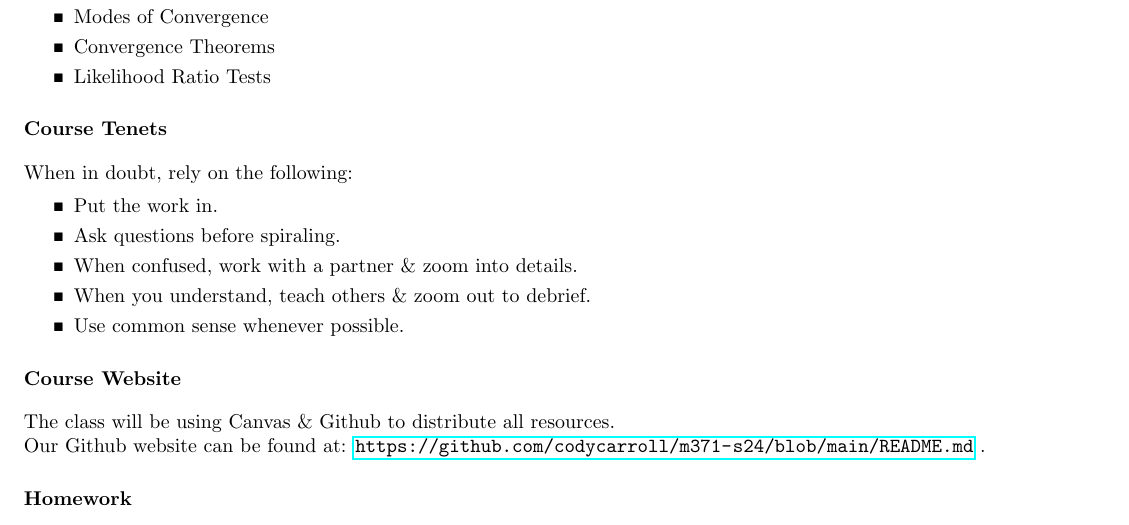
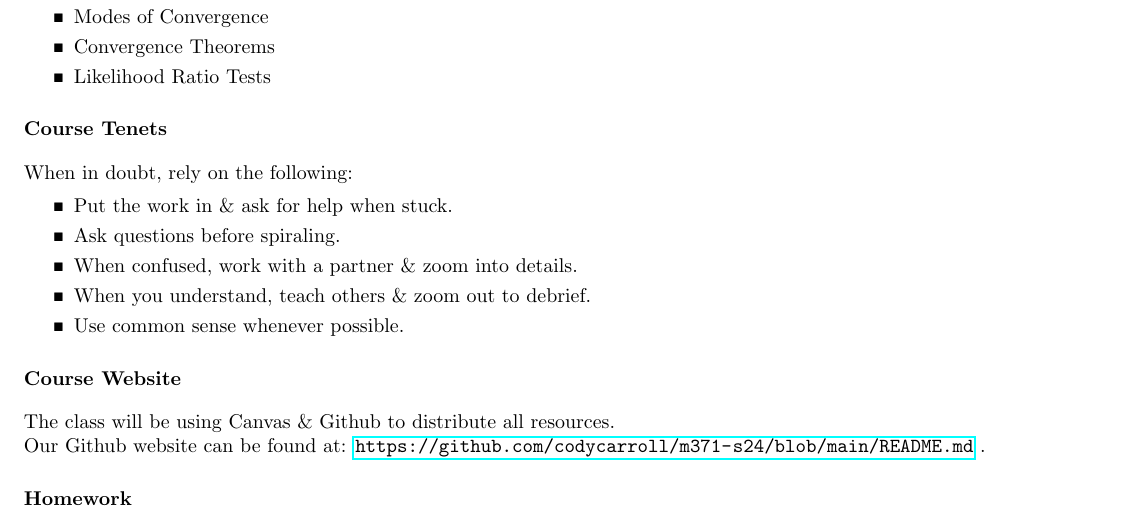
Before and after one commit to codycarroll/m371-s24, a LaTeX document (syllabus/M371-S24-Syllabus.tex): part of page 1 of 2, cut so that both start at the same text. Compiled offline with pdfLaTeX.

Commit message:
edit text

```diff
--- a/syllabus/M371-S24-Syllabus.tex
+++ b/syllabus/M371-S24-Syllabus.tex
@@ -42,7 +42,7 @@ The topics we aim to cover will include:
 When in doubt, rely on the following:
 \begin{itemize}
 	\itemsep0em
-	\item Put the work in.
+	\item Put the work in \& ask for help when stuck.
 	\item Ask questions before spiraling.
 	\item When confused, work with a partner \& zoom into details.
 	\item When you understand, teach others \& zoom out to debrief.
```
Also changed, not shown: syllabus/M371-S24-Syllabus.pdf, 2 other files.
